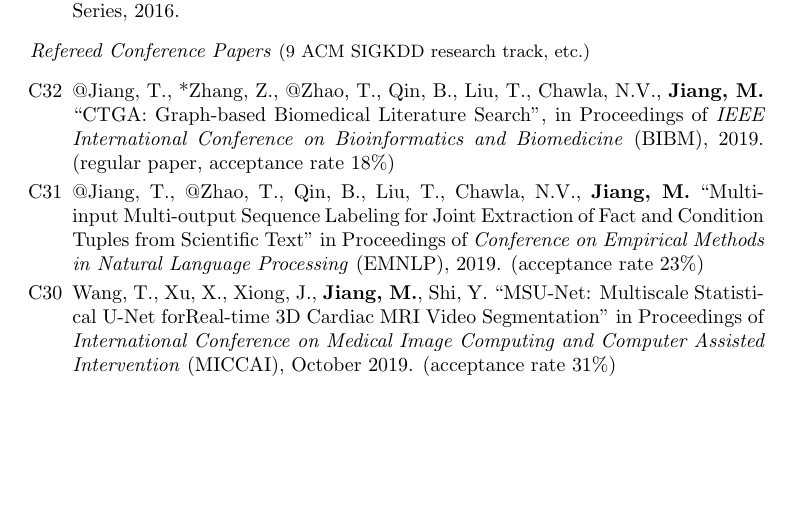
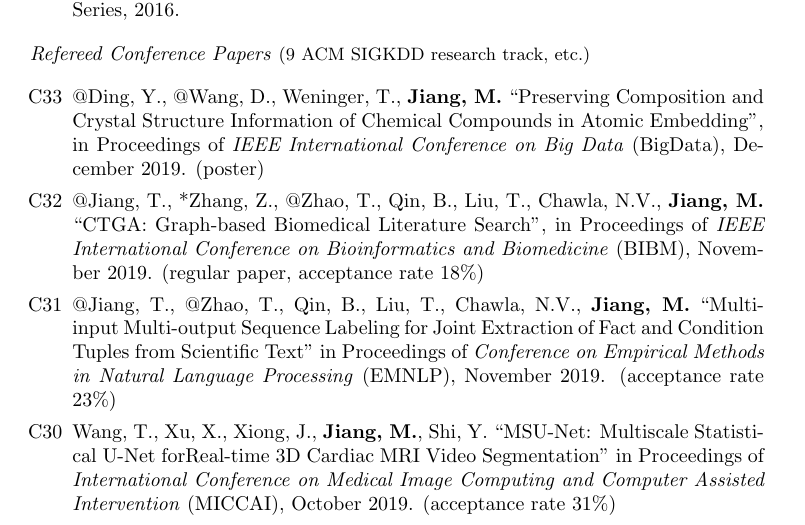
Before and after one commit to mjiang89/mjiang89.github.io, a LaTeX CV (contact/cv/cv_jiang.tex): part of page 3 of 12 before the commit and part of page 3 of 13 after it, cut so that both start at the same text, the shorter picture padded with empty space. Compiled offline with pdfLaTeX.

Commit message:
bigdata poster

```diff
--- a/contact/cv/cv_jiang.tex
+++ b/contact/cv/cv_jiang.tex
@@ -210,11 +210,13 @@ Role: Postdoctoral researcher supported by PI Jiawei Han (UIUC)
 
 \begin{enumerate}[leftmargin=.5cm]
 
-\item[C32] @Jiang, T., *Zhang, Z., @Zhao, T., Qin, B., Liu, T., Chawla, N.V., \textbf{Jiang, M.} ``CTGA: Graph-based Biomedical Literature Search'', in Proceedings of \textit{IEEE International Conference on Bioinformatics and Biomedicine} (BIBM), 2019. (regular paper, acceptance rate 18\%)
+\item[C33] @Ding, Y., @Wang, D., Weninger, T., \textbf{Jiang, M.} ``Preserving Composition and Crystal Structure Information of Chemical Compounds in Atomic Embedding'', in Proceedings of \textit{IEEE International Conference on Big Data} (BigData), December 2019. (poster)
+
+\item[C32] @Jiang, T., *Zhang, Z., @Zhao, T., Qin, B., Liu, T., Chawla, N.V., \textbf{Jiang, M.} ``CTGA: Graph-based Biomedical Literature Search'', in Proceedings of \textit{IEEE International Conference on Bioinformatics and Biomedicine} (BIBM), November 2019. (regular paper, acceptance rate 18\%)
 
 	\hide{\vspace{-0.1cm}\hspace{0.5cm}{\small \emph{I made 20\% contribution and Mr. Jiang made 60\%. I conceived the idea. Mr. Jiang implemented the system, did the experiments, and wrote the paper.}}}
 
-\item[C31] @Jiang, T., @Zhao, T., Qin, B., Liu, T., Chawla, N.V., \textbf{Jiang, M.} ``Multi-input Multi-output Sequence Labeling for Joint Extraction of Fact and Condition Tuples from Scientific Text'' in Proceedings of \textit{Conference on Empirical Methods in Natural Language Processing} (EMNLP), 2019. (acceptance rate 23\%)
+\item[C31] @Jiang, T., @Zhao, T., Qin, B., Liu, T., Chawla, N.V., \textbf{Jiang, M.} ``Multi-input Multi-output Sequence Labeling for Joint Extraction of Fact and Condition Tuples from Scientific Text'' in Proceedings of \textit{Conference on Empirical Methods in Natural Language Processing} (EMNLP), November 2019. (acceptance rate 23\%)
 
 	\hide{\vspace{-0.1cm}\hspace{0.5cm}{\small \emph{I made 30\% contribution and Mr. Jiang made 60\%. I conceived the idea. Mr. Jiang designed the study, implemented the system, and did the experiments. I wrote the introduction. Mr. Jiang wrote the rest of the paper.}}}
 
```
Also changed, not shown: contact/cv/cv_jiang.pdf, contact/cv/cv_jiang.tex (2 more changed lines), 2 other files.
